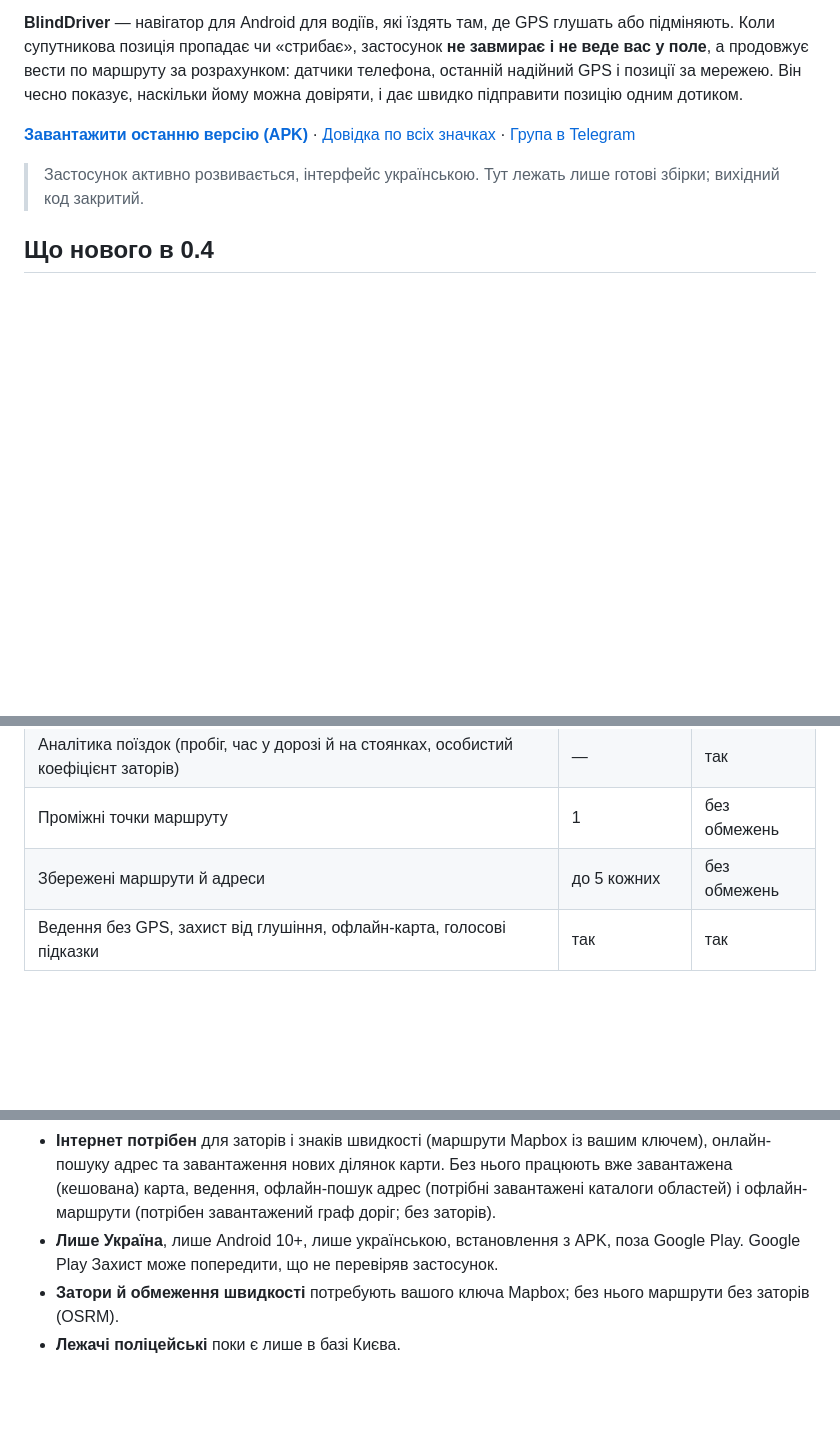
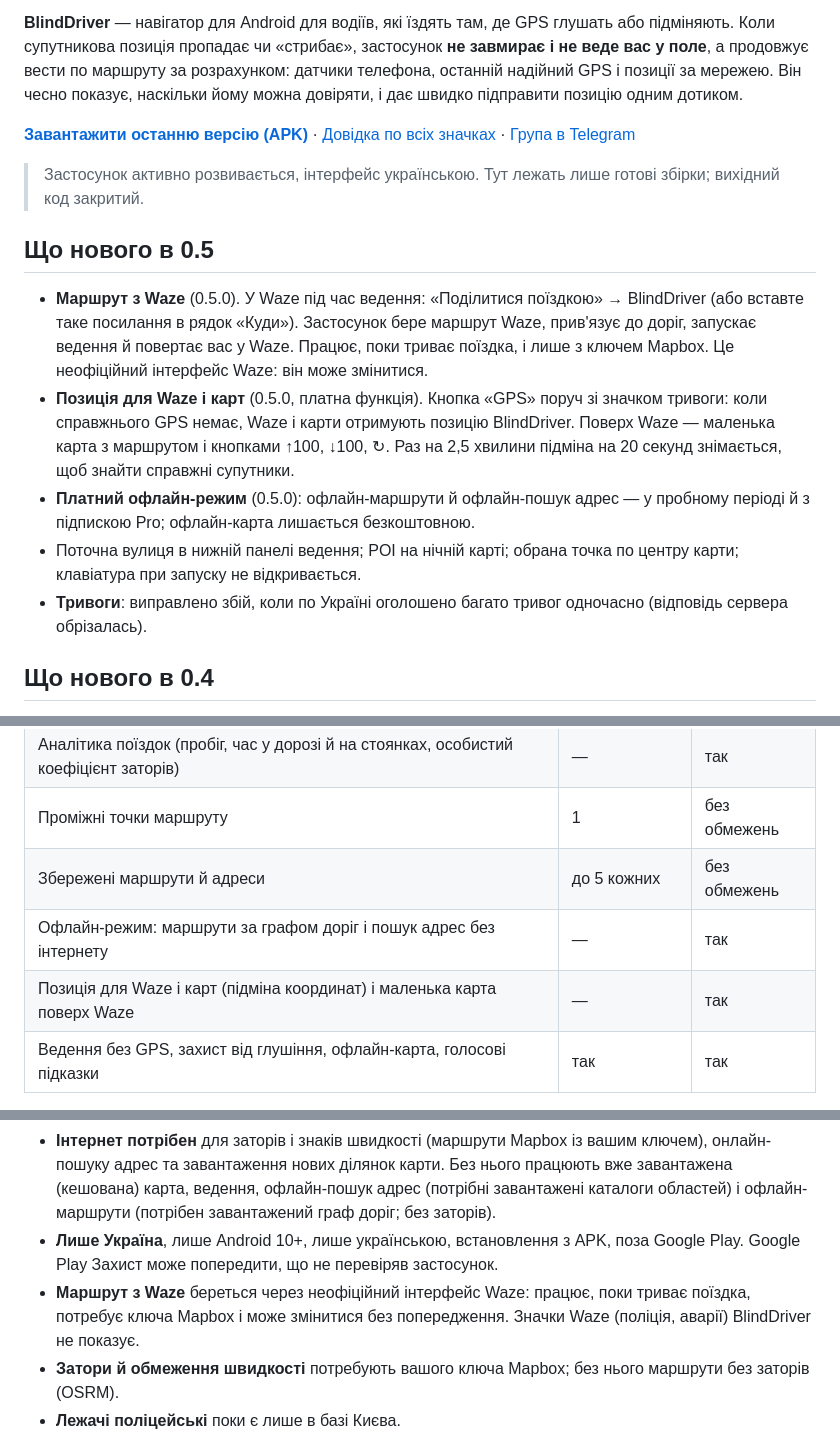
Before and after one commit to chatmag/blinddriver-releases, a Markdown page: README.md, 3 parts joined by grey strips. Rendered like a GitHub page; blank space fills up the shorter version.

Commit message:
README: 0.5.0 — маршрут з Waze, платний офлайн-режим і позиція для Waze

```diff
--- a/README.md
+++ b/README.md
@@ -5,6 +5,14 @@
 [**Завантажити останню версію (APK)**](https://github.com/chatmag/blinddriver-releases/releases/latest) · [Довідка по всіх значках](https://chatmag.github.io/blinddriver-releases/help.html) · [Група в Telegram](https://t.me/BlindDriver)
 
 > Застосунок активно розвивається, інтерфейс українською. Тут лежать лише готові збірки; вихідний код закритий.
+
+## Що нового в 0.5
+
+- **Маршрут з Waze** (0.5.0). У Waze під час ведення: «Поділитися поїздкою» → BlindDriver (або вставте таке посилання в рядок «Куди»). Застосунок бере маршрут Waze, прив'язує до доріг, запускає ведення й повертає вас у Waze. Працює, поки триває поїздка, і лише з ключем Mapbox. Це неофіційний інтерфейс Waze: він може змінитися.
+- **Позиція для Waze і карт** (0.5.0, платна функція). Кнопка «GPS» поруч зі значком тривоги: коли справжнього GPS немає, Waze і карти отримують позицію BlindDriver. Поверх Waze — маленька карта з маршрутом і кнопками ↑100, ↓100, ↻. Раз на 2,5 хвилини підміна на 20 секунд знімається, щоб знайти справжні супутники.
+- **Платний офлайн-режим** (0.5.0): офлайн-маршрути й офлайн-пошук адрес — у пробному періоді й з підпискою Pro; офлайн-карта лишається безкоштовною.
+- Поточна вулиця в нижній панелі ведення; POI на нічній карті; обрана точка по центру карти; клавіатура при запуску не відкривається.
+- **Тривоги**: виправлено збій, коли по Україні оголошено багато тривог одночасно (відповідь сервера обрізалась).
 
 ## Що нового в 0.4
 
@@ -51,6 +59,8 @@
 | Аналітика поїздок (пробіг, час у дорозі й на стоянках, особистий коефіцієнт заторів) | — | так |
 | Проміжні точки маршруту | 1 | без обмежень |
 | Збережені маршрути й адреси | до 5 кожних | без обмежень |
+| Офлайн-режим: маршрути за графом доріг і пошук адрес без інтернету | — | так |
+| Позиція для Waze і карт (підміна координат) і маленька карта поверх Waze | — | так |
 | Ведення без GPS, захист від глушіння, офлайн-карта, голосові підказки | так | так |
 
 **Pro: 100 грн на місяць або 1000 грн на рік**, один телефон. Оформлення: ⚙ Налаштування → «Підписка» → «Оформити» (Telegram-бот [@Blind_Driver_bot](https://t.me/Blind_Driver_bot), оплата через WayForPay, фіскальний чек на e-mail). Докладніше: [сторінка тарифів](https://chatmag.github.io/blinddriver-releases/pricing.html).
@@ -127,6 +137,7 @@
 - **Це розрахунок, а не супутникова позиція.** Без GPS позиція неминуче дрейфує: похибка зростає з пройденою відстанню (на реальній поїздці під глушінням медіана відхилення від позиції за мережею була близько 70 м, але в кінці маршруту маркер міг випереджати авто на сотні метрів). Тому й потрібні поправки ↑↓100.
 - **Інтернет потрібен** для заторів і знаків швидкості (маршрути Mapbox із вашим ключем), онлайн-пошуку адрес та завантаження нових ділянок карти. Без нього працюють вже завантажена (кешована) карта, ведення, офлайн-пошук адрес (потрібні завантажені каталоги областей) і офлайн-маршрути (потрібен завантажений граф доріг; без заторів).
 - **Лише Україна**, лише Android 10+, лише українською, встановлення з APK, поза Google Play. Google Play Захист може попередити, що не перевіряв застосунок.
+- **Маршрут з Waze** береться через неофіційний інтерфейс Waze: працює, поки триває поїздка, потребує ключа Mapbox і може змінитися без попередження. Значки Waze (поліція, аварії) BlindDriver не показує.
 - **Затори й обмеження швидкості** потребують вашого ключа Mapbox; без нього маршрути без заторів (OSRM).
 - **Лежачі поліцейські** поки є лише в базі Києва.
 - Ранній етап: можливі помилки, набір функцій змінюється.
```
